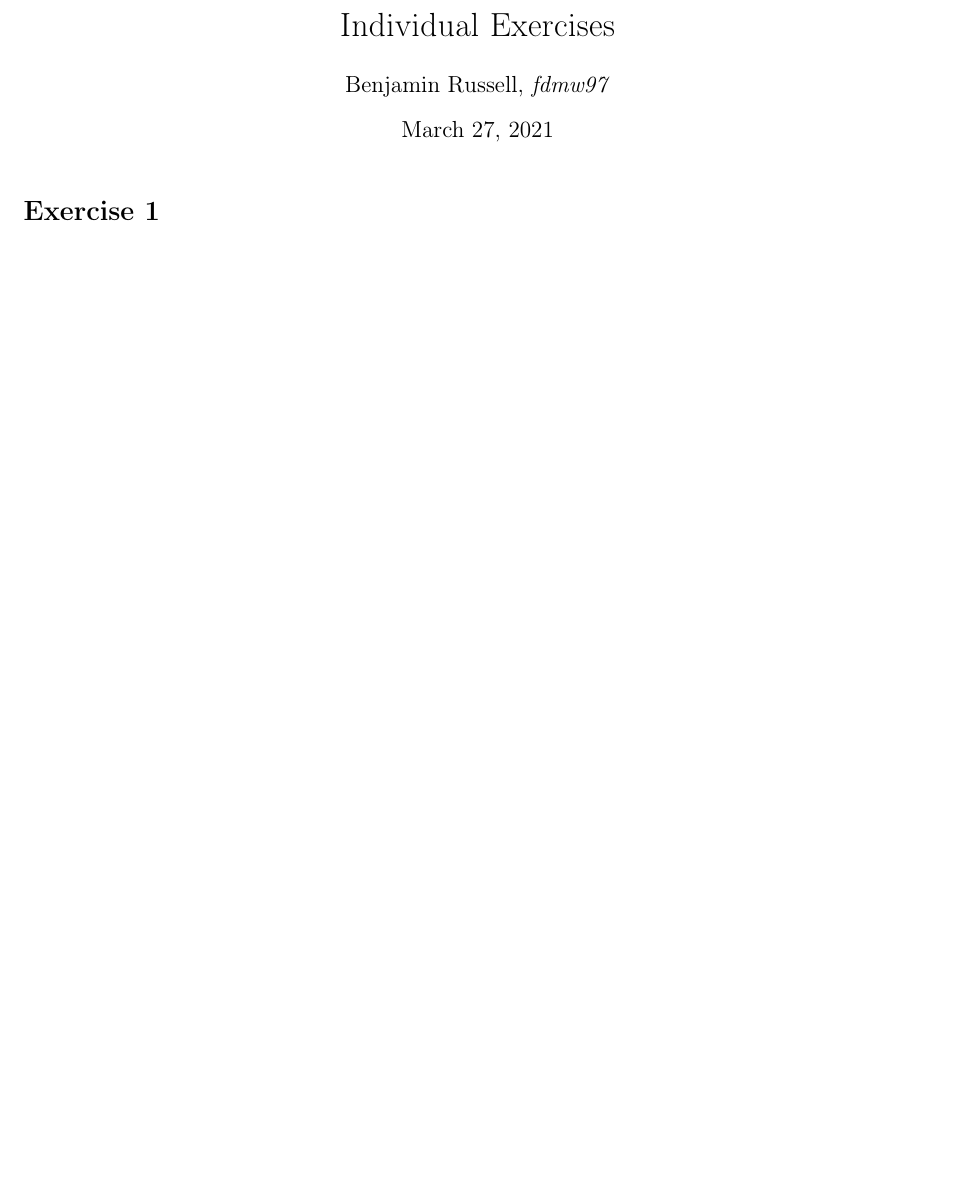
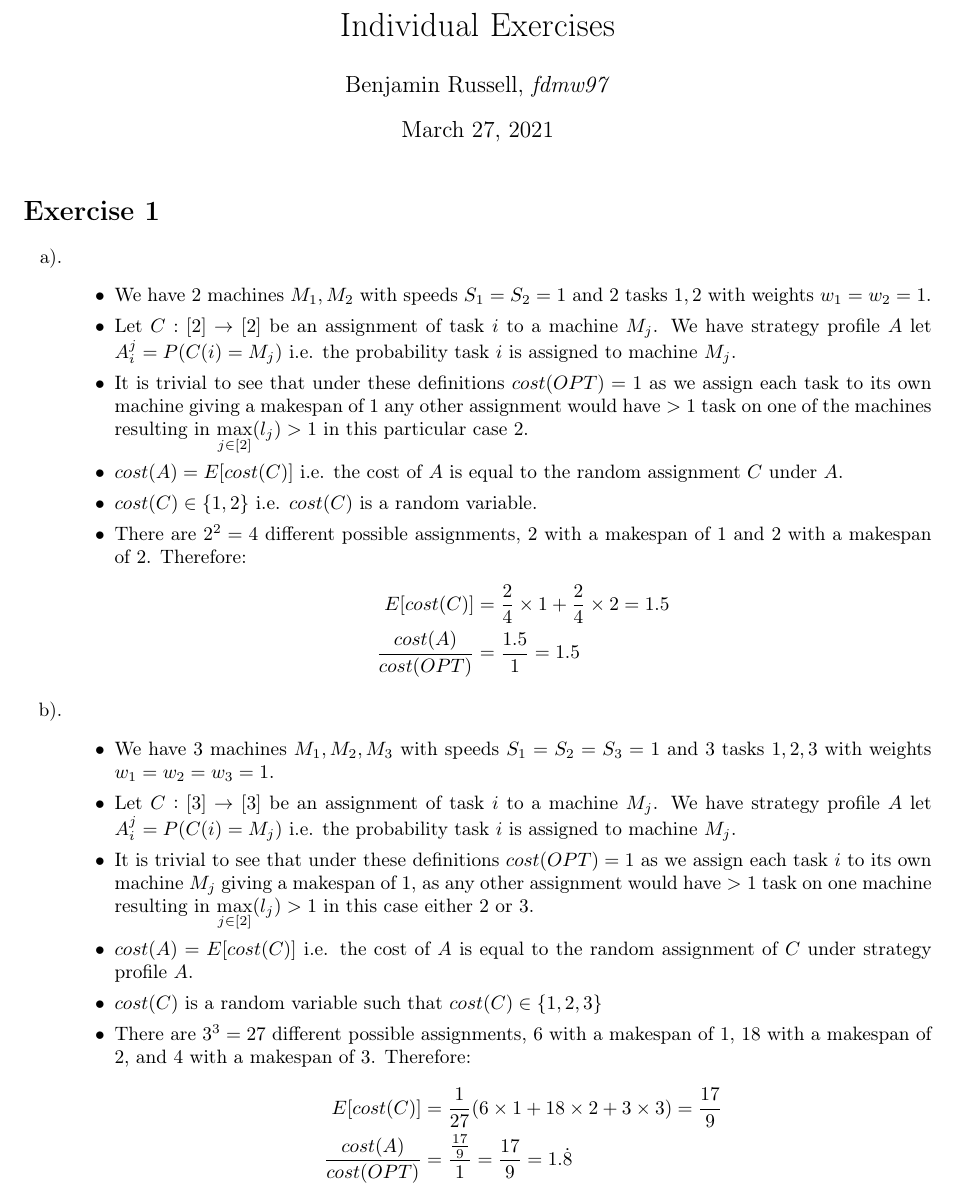
Before and after one commit to propene123/Game-Theory, a LaTeX document (Inidividual/fdmw97.tex): part of page 1 of 2 before the commit and part of page 1 of 3 after it, cut so that both start at the same text, the shorter picture padded with empty space. Compiled offline with pdfLaTeX.

Commit message:
All but Ex1 pt c

```diff
--- a/Inidividual/fdmw97.tex
+++ b/Inidividual/fdmw97.tex
@@ -27,6 +27,47 @@
 \maketitle
 
 \section*{Exercise 1}
+\begin{enumerate}
+	\item ~
+	\begin{itemize}
+		\item
+		We have $2$ machines $M_1, M_2$ with speeds $S_1=S_2=1$ and $2$ tasks $1,2$ with weights $w_1=w_2=1$.
+		\item
+		Let $C:[2]\rightarrow[2]$ be an assignment of task $i$ to a machine $M_j$. We have strategy profile $A$ let $A_i^j=P(C(i)=M_j)$ i.e. the probability task $i$ is assigned to machine $M_j$.
+		\item
+		It is trivial to see that under these definitions $cost(OPT)=1$ as we assign each task to its own machine giving a makespan of $1$ any other assignment would have $>1$ task on one of the machines resulting in $\max\limits_{j\in[2]}(l_j)>1$ in this particular case $2$.
+		\item
+		$cost(A)=E[cost(C)]$ i.e. the cost of $A$ is equal to the random assignment $C$ under $A$.
+		\item
+		$cost(C)\in\{1,2\}$ i.e. $cost(C)$ is a random variable.
+		\item
+		There are $2^2=4$ different possible assignments, 2 with a makespan of 1 and 2 with a makespan of 2. Therefore:
+		\begin{align*}
+						E[cost(C)]&=\frac{2}{4}\times1+\frac{2}{4}\times2=1.5 \\
+						\frac{cost(A)}{cost(OPT)}&=\frac{1.5}{1}=1.5
+		\end{align*}
+	\end{itemize}
+	\item~
+	\begin{itemize}
+		\item
+		We have 3 machines $M_1,M_2,M_3$ with speeds $S_1=S_2=S_3=1$ and $3$ tasks $1,2,3$ with weights $w_1=w_2=w_3=1$.
+		\item
+		Let $C:[3]\rightarrow[3]$ be an assignment of task $i$ to a machine $M_j$. We have strategy profile $A$ let $A_i^j=P(C(i)=M_j)$ i.e. the probability task $i$ is assigned to machine $M_j$.
+		\item
+		It is trivial to see that under these definitions $cost(OPT)=1$ as we assign each task $i$ to its own machine $M_j$ giving a makespan of $1$, as any other assignment would have $>1$ task on one machine resulting in $\max\limits_{j\in[2]}(l_j)>1$ in this case either $2$ or $3$.
+		\item
+		$cost(A)=E[cost(C)]$ i.e. the cost of $A$ is equal to the random assignment of $C$ under strategy profile $A$.
+		\item
+		$cost(C)$ is a random variable such that $cost(C)\in\{1,2,3\}$
+		\item
+		There are $3^3=27$ different possible assignments, $6$ with a makespan of $1$, $18$ with a makespan of $2$, and $4$ with a makespan of $3$. Therefore:
+		\begin{align*}
+			E[cost(C)]&=\frac{1}{27}(6\times1+18\times2+3\times3)=\frac{17}{9} \\
+			\frac{cost(A)}{cost(OPT)}&=\frac{\frac{17}{9}}{1}=\frac{17}{9}=1.\dot{8}
+		\end{align*}
+	\end{itemize}
+\end{enumerate}
+
 \section*{Exercise 2}
 \begin{enumerate}
 	\item When $n$ is very large $R$ is approaching $r$
```
Also changed, not shown: Inidividual/fdmw97.pdf, 4 other files.
